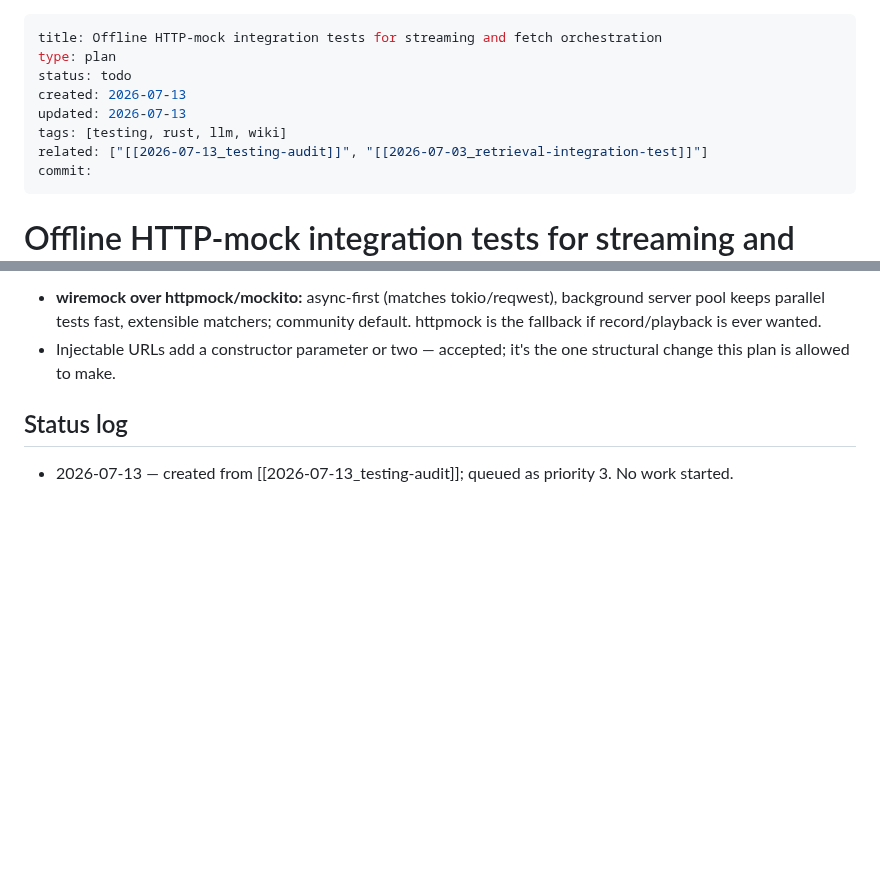
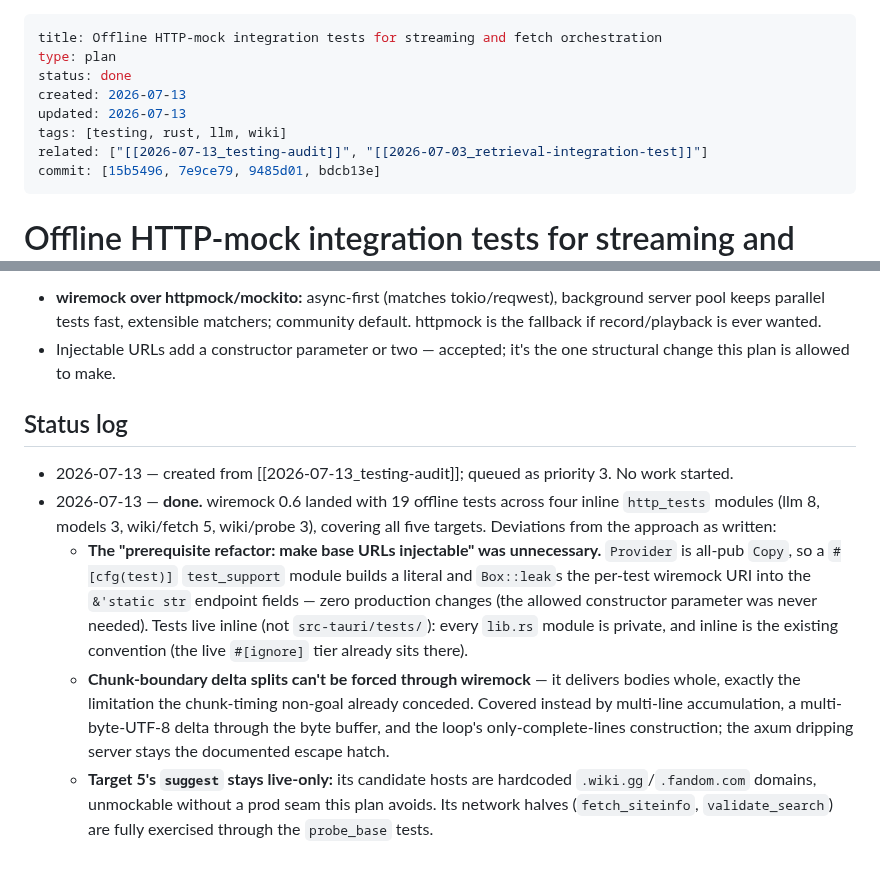
Before and after one commit to thitcc/wikilens, a Markdown page: vault/2026-07-13_rust-http-mock-integration-tests.md, 2 parts joined by grey strips. Rendered like a GitHub page; blank space fills up the shorter version.

Commit message:
docs(vault): close the rust-http-mock-integration-tests plan
Status done with the commit list; the status log records the three
deviations: no injectable-URL refactor needed (all-pub Provider +
Box::leak test constructor, inline test modules), chunk-boundary splits
out of wiremock reach per the existing non-goal, and suggest staying
live-only due to its hardcoded candidate hosts.

Co-Authored-By: Claude Fable 5 <noreply@anthropic.com>

```diff
--- a/vault/2026-07-13_rust-http-mock-integration-tests.md
+++ b/vault/2026-07-13_rust-http-mock-integration-tests.md
@@ -1,12 +1,12 @@
 ---
 title: Offline HTTP-mock integration tests for streaming and fetch orchestration
 type: plan
-status: todo
+status: done
 created: 2026-07-13
 updated: 2026-07-13
 tags: [testing, rust, llm, wiki]
 related: ["[[2026-07-13_testing-audit]]", "[[2026-07-03_retrieval-integration-test]]"]
-commit:
+commit: [15b5496, 7e9ce79, 9485d01, bdcb13e]
 ---
 
 # Offline HTTP-mock integration tests for streaming and fetch orchestration
@@ -66,3 +66,23 @@ exercise failure shapes on demand.
 ## Status log
 - 2026-07-13 — created from [[2026-07-13_testing-audit]]; queued as priority 3.
   No work started.
+- 2026-07-13 — **done.** wiremock 0.6 landed with 19 offline tests across four
+  inline `http_tests` modules (llm 8, models 3, wiki/fetch 5, wiki/probe 3),
+  covering all five targets. Deviations from the approach as written:
+  - **The "prerequisite refactor: make base URLs injectable" was unnecessary.**
+    `Provider` is all-pub `Copy`, so a `#[cfg(test)]` `test_support` module
+    builds a literal and `Box::leak`s the per-test wiremock URI into the
+    `&'static str` endpoint fields — zero production changes (the allowed
+    constructor parameter was never needed). Tests live inline (not
+    `src-tauri/tests/`): every `lib.rs` module is private, and inline is the
+    existing convention (the live `#[ignore]` tier already sits there).
+  - **Chunk-boundary delta splits can't be forced through wiremock** — it
+    delivers bodies whole, exactly the limitation the chunk-timing non-goal
+    already conceded. Covered instead by multi-line accumulation, a
+    multi-byte-UTF-8 delta through the byte buffer, and the loop's
+    only-complete-lines construction; the axum dripping server stays the
+    documented escape hatch.
+  - **Target 5's `suggest` stays live-only:** its candidate hosts are
+    hardcoded `.wiki.gg`/`.fandom.com` domains, unmockable without a prod
+    seam this plan avoids. Its network halves (`fetch_siteinfo`,
+    `validate_search`) are fully exercised through the `probe_base` tests.
```
Also changed, not shown: vault/index.md (+2 -2 lines).
